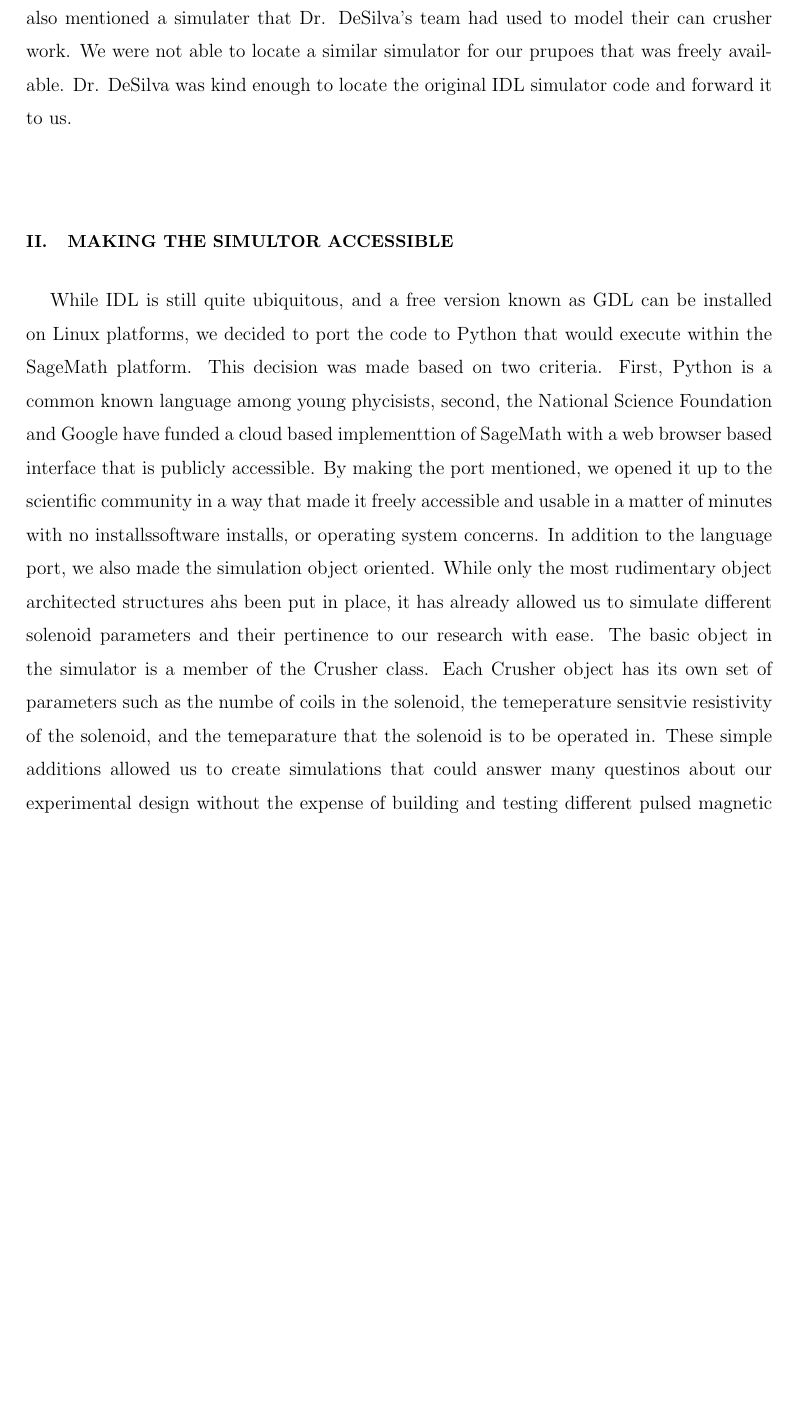
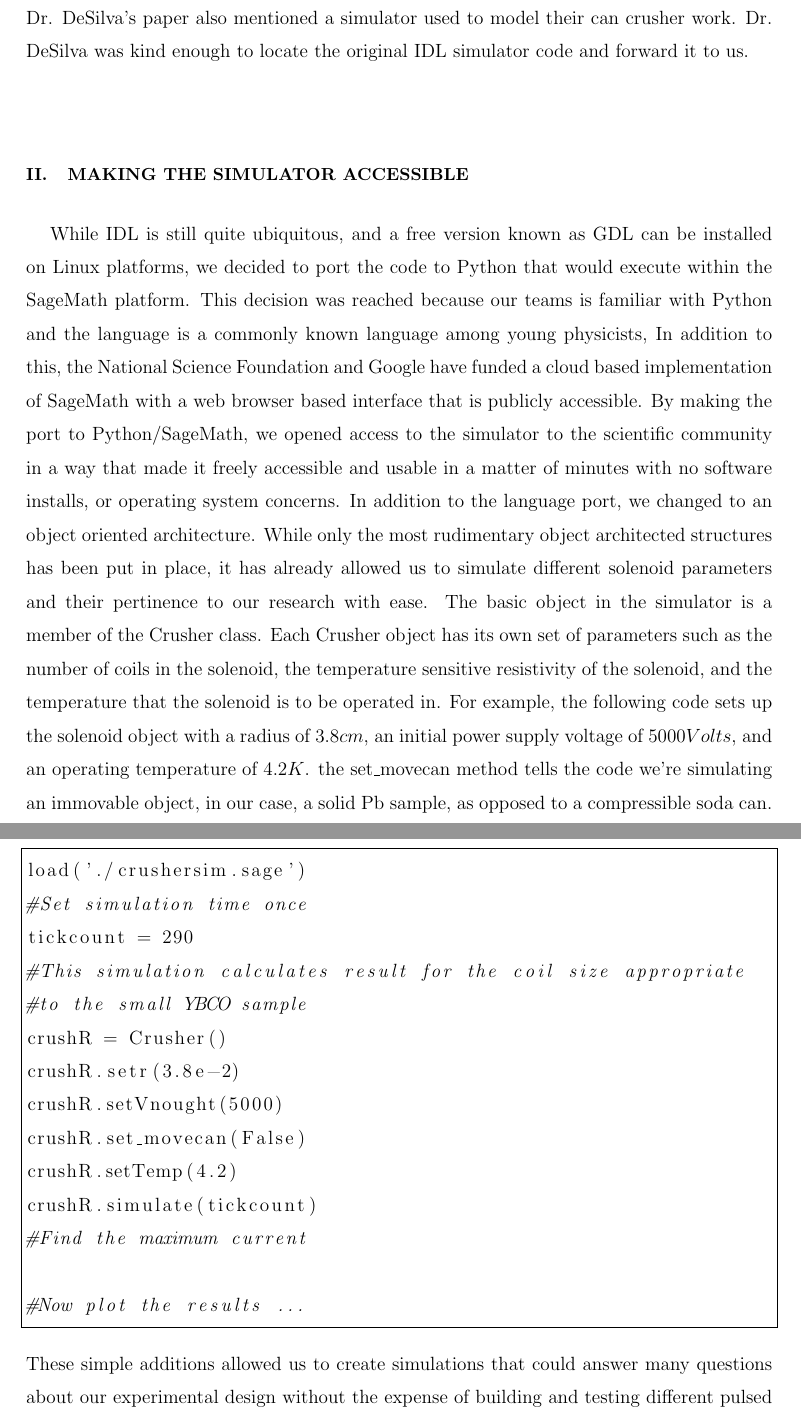
Before and after one commit to hcarter333/FastPulsedSSS, a LaTeX paper (FPSSS.tex): part of page 2 of 4 before the commit and two parts of pages 2 and 3 of 7 after it, the two joined at a grey line, cut so that both start at the same text, the shorter picture padded with empty space. Compiled offline with pdfLaTeX.

Commit message:
Fixes typos

```diff
--- a/FPSSS.tex
+++ b/FPSSS.tex
@@ -7,6 +7,7 @@
 \usepackage{amsmath}  % needed for \tfrac, \bmatrix, etc.
 \usepackage{amsfonts} % needed for bold Greek, Fraktur, and blackboard bold
 \usepackage{graphicx} % needed for figures
+\usepackage{listings}
 
 \begin{document}
 
@@ -46,12 +47,30 @@ We present an updated version of DeSilva's can crusher simulator, first used in
 
 \section{Introduction} % Section titles are automatically converted to all-caps.
 % Section numbering is automatic.
-In our current research project, we need to quench a apherical bulk supderconducting sample of up to 3 cm in diameter.  A little bit of research revealed Alan Desilva's classic, 1994 can crusher paper\cite{desilvacan}.  This paper not only pointed an appratus that could provide the necessary thousand Gauss pulsed magnetic field with a < 100 microsecond pulse width, but also mentioned a simulater that Dr. DeSilva's team had used to model their can crusher work.  We were not able to locate a similar simulator for our prupoes that was freely available.  Dr. DeSilva was kind enough to locate the original IDL simulator code and forward it to us.
-\\
-\section{Making the Simultor Accessible}
-While IDL is still quite ubiquitous, and a free version known as GDL can be installed on Linux platforms, we decided to port the code to Python that would execute within the SageMath platform.  This decision was made based on two criteria.  First, Python is a common known language among young phycisists, second, the National Science Foundation and Google have funded a cloud based implementtion of SageMath with a web browser based interface that is publicly accessible.  By making the port mentioned, we opened it up to the scientific community in a way that made it freely accessible and usable in a matter of minutes with no installssoftware installs, or operating system concerns.
-In addition to the language port, we also made the simulation object oriented.  While only the most rudimentary object architected structures ahs been put in place, it has already allowed us to simulate different solenoid parameters and their pertinence to our research with ease.  The basic object in the simulator is a member of the Crusher class.  Each Crusher object has its own set of parameters such as the numbe of coils in the solenoid, the temeperature sensitvie resistivity of the solenoid, and the temeparature that the solenoid is to be operated in.
-These simple additions allowed us to create simulations that could answer many questinos about our experimental design without the expense of building and testing different pulsed magnetic solenoids.  Quesitons like,
+
+Our current research project, necessitated quickly quenching a spherical, superconducting sample of up to 3 cm in diameter.  This required a pulsed magnetic field of up to 2 kG in magnitude with a pulse width of less then 100 microseconds.  The imploding soda can apparatus described by Alan DeSilva in his 1994 paper\cite{desilvacan} in this journal fit the bill perfectly.  Dr. DeSilva's paper also mentioned a simulator used to model their can crusher work.  Dr. DeSilva was kind enough to locate the original IDL simulator code and forward it to us.  \\
+\section{Making the Simulator Accessible}
+While IDL is still quite ubiquitous, and a free version known as GDL can be installed on Linux platforms, we decided to port the code to Python that would execute within the SageMath platform.  This decision was reached because our teams is familiar with Python and the language is a commonly known language among young physicists, In addition to this, the National Science Foundation and Google have funded a cloud based implementation of SageMath with a web browser based interface that is publicly accessible.  By making the port to Python/SageMath, we opened access to the simulator to the scientific community in a way that made it freely accessible and usable in a matter of minutes with no software installs, or operating system concerns.
+In addition to the language port, we changed to an object oriented architecture.  While only the most rudimentary object architected structures has been put in place, it has already allowed us to simulate different solenoid parameters and their pertinence to our research with ease.  The basic object in the simulator is a member of the Crusher class.  Each Crusher object has its own set of parameters such as the number of coils in the solenoid, the temperature sensitive resistivity of the solenoid, and the temperature that the solenoid is to be operated in.  For example, the following code sets up the solenoid object with a radius of $3.8 cm$, an initial power supply voltage of $5000 Volts$, and an operating temperature of $4.2 K$.  the set\_movecan method tells the code we're simulating an immovable object, in our case, a solid Pb sample, as opposed to a compressible soda can.
+\\\\\\
+\lstset{language=Python}
+\begin{lstlisting}[frame=single]
+load('./crushersim.sage')
+#Set simulation time once
+tickcount = 290
+#This simulation calculates result for the coil size appropriate
+#to the small YBCO sample
+crushR = Crusher()
+crushR.setr(3.8e-2)
+crushR.setVnought(5000)
+crushR.set_movecan(False)
+crushR.setTemp(4.2)
+crushR.simulate(tickcount)
+#Find the maximum current
+
+#Now plot the results ...
+\end{lstlisting}
+These simple additions allowed us to create simulations that could answer many questions about our experimental design without the expense of building and testing different pulsed magnetic solenoids.  Questions like,
 \\
 1.  How does the transient response of the solenoid driving current change with respect to the operating temperature? (figure 1)
 \\
```
Also changed, not shown: FPSSS.tex (14 more changed lines).
